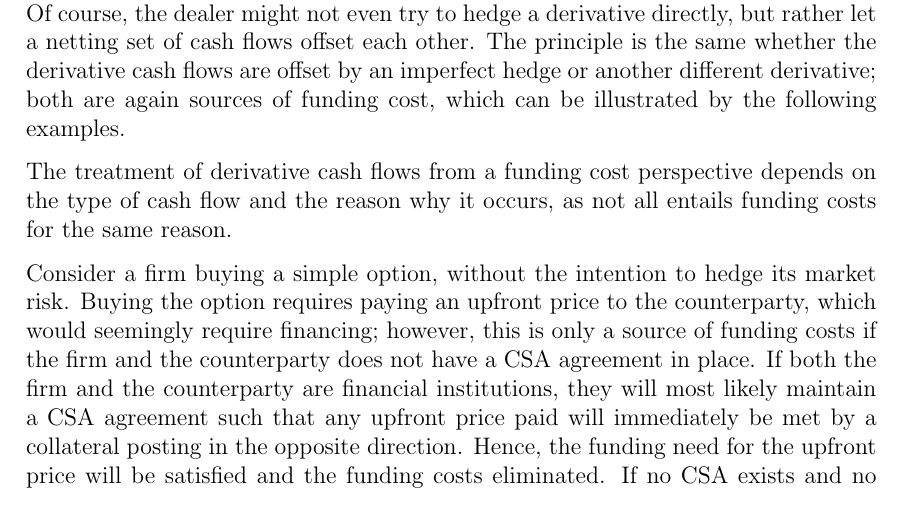
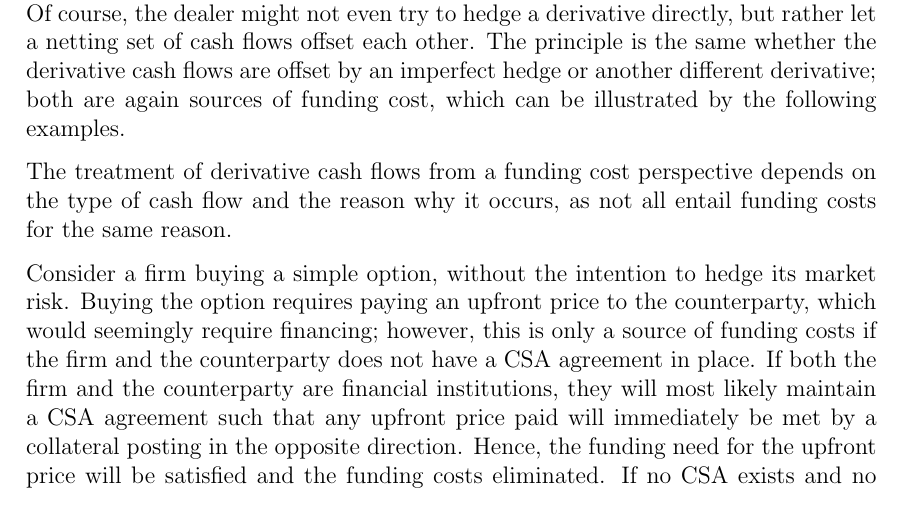
Before and after one commit to sebastianbaltser/master-thesis, a LaTeX thesis (thesis/main.tex, which reads thesis/content/body-matter/fva-debate/sources-of-funding-costs.tex): part of page 6 of 39, cut so that both start at the same text. Compiled offline with pdfLaTeX.

Commit message:
Fix grammar
Co-authored-by: SebastianAgergaard <53473607+SebastianAgergaard@users.noreply.github.com>

```diff
--- a/thesis/content/body-matter/fva-debate/sources-of-funding-costs.tex
+++ b/thesis/content/body-matter/fva-debate/sources-of-funding-costs.tex
@@ -110,7 +110,7 @@
 
         The treatment of derivative cash flows from a funding cost perspective
         depends on the type of cash flow and the reason why it occurs,
-        as not all entails funding costs for the same reason.
+        as not all entail funding costs for the same reason.
 
         Consider a firm buying a simple option, without the intention to hedge its market risk.
         Buying the option requires paying an upfront price to the counterparty,
```
